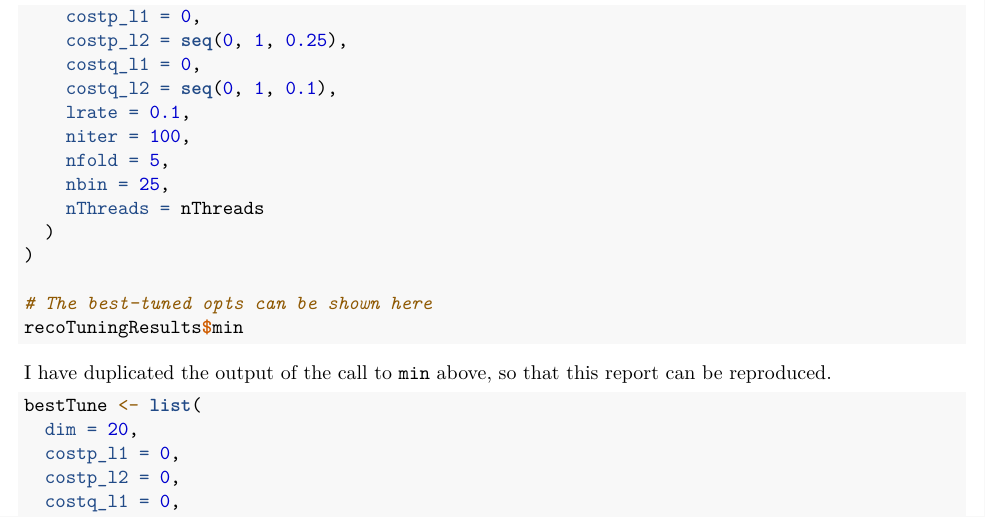
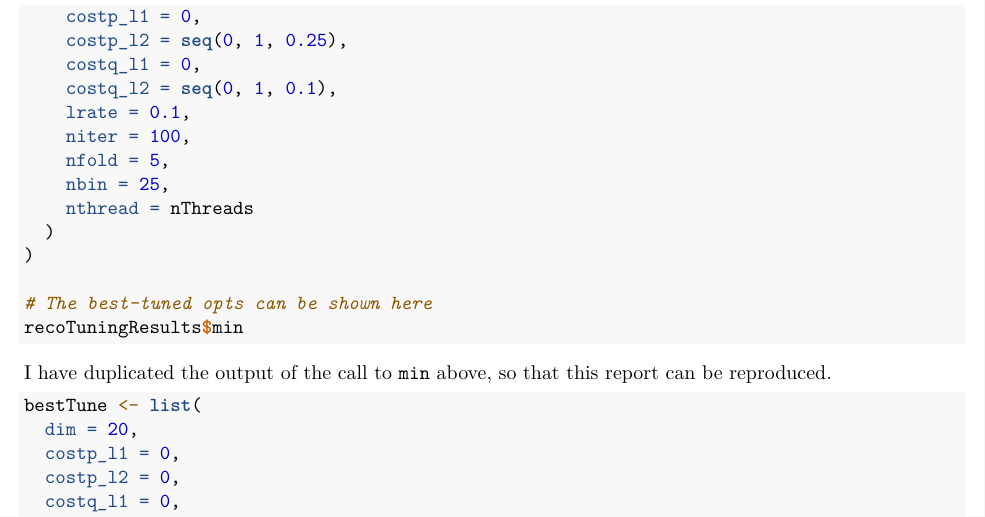
Before and after one commit to bjhawk/PH125.9x-movielens, an R Markdown document (report.Rmd): part of page 12 of 20, cut so that both start at the same text. Rendered offline with R 4.5, knitr and Pandoc, then LaTeX, with nearby package versions; some code elsewhere in the file could not run offline.

Commit message:
Fixed typo in tuning options.

```diff
--- a/report.Rmd
+++ b/report.Rmd
@@ -536,7 +536,7 @@ recoTuningResults <- recommender$tune(
     niter = 100,
     nfold = 5,
     nbin = 25,
-    nThreads = nThreads
+    nthread = nThreads
   )
 )
 
```
Also changed, not shown: analysis.R (+1 -1 lines).
